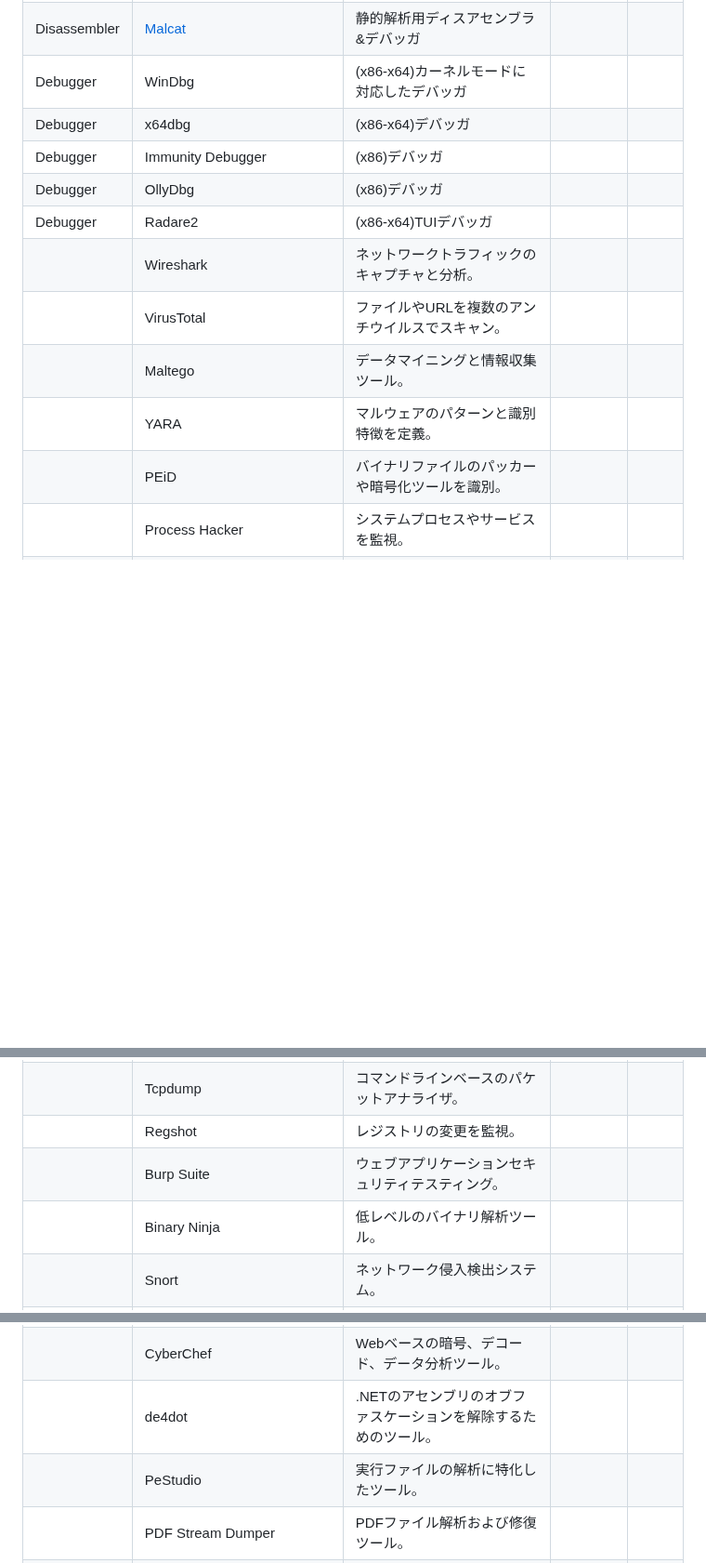
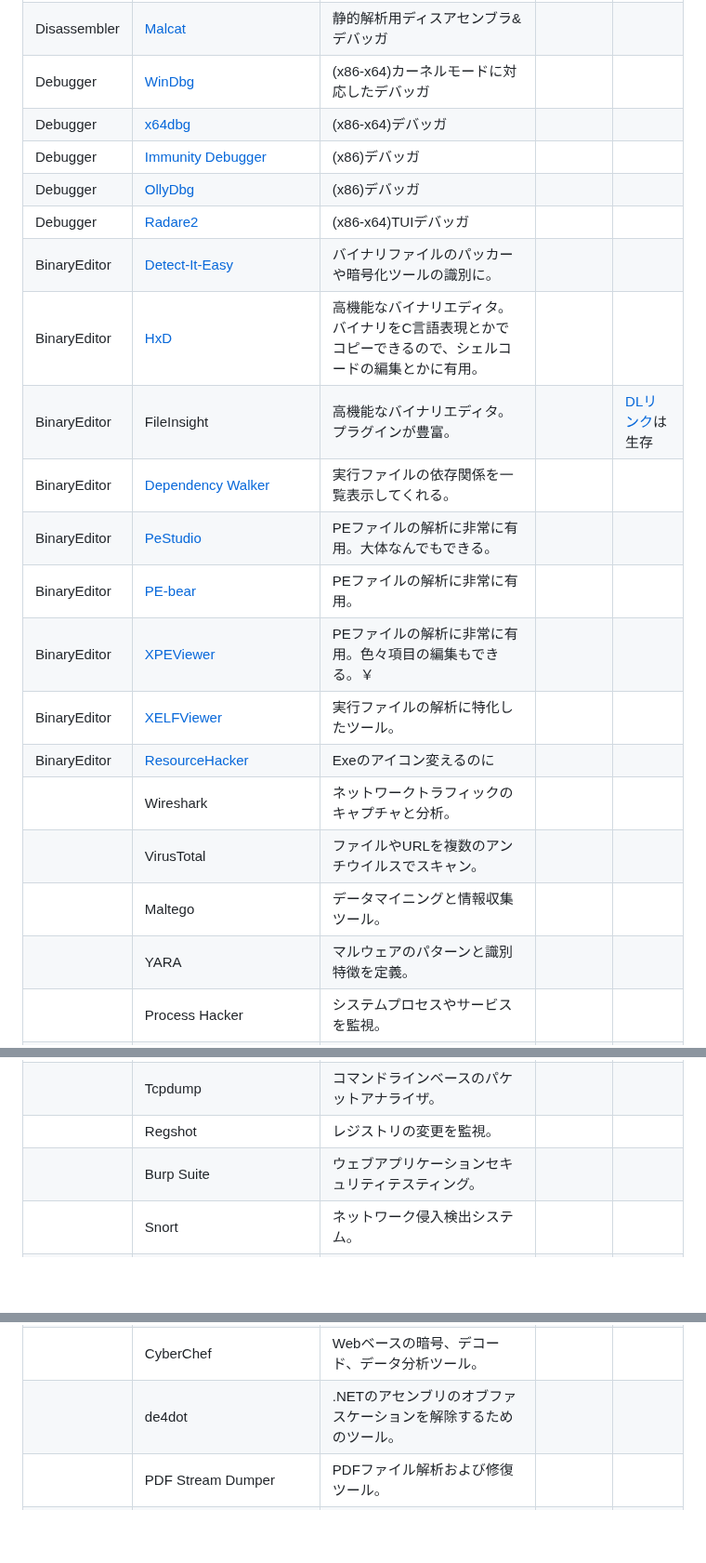
Before and after one commit to sumeshi/api, a Markdown page: knowledges/cybersecurity-tools.md, 3 parts joined by grey strips. Shown at 93% size. Drawn GitHub-style; blank space fills up the shorter version.

Commit message:
feat: add binedit tools

```diff
--- a/knowledges/cybersecurity-tools.md
+++ b/knowledges/cybersecurity-tools.md
@@ -17,16 +17,24 @@
 |Disassembler|[Ghidra](https://ghidra-sre.org/)|静的解析用ディスアセンブラ&デバッガ|||
 |Disassembler|[Binary Ninja](https://binary.ninja/)|静的解析用ディスアセンブラ&デバッガ|||
 |Disassembler|[Malcat](https://malcat.fr/index.html)|静的解析用ディスアセンブラ&デバッガ|||
-|Debugger|WinDbg|(x86-x64)カーネルモードに対応したデバッガ|||
-|Debugger|x64dbg|(x86-x64)デバッガ|||
-|Debugger|Immunity Debugger|(x86)デバッガ|||
-|Debugger|OllyDbg|(x86)デバッガ|||
-|Debugger|Radare2|(x86-x64)TUIデバッガ|||
+|Debugger|[WinDbg](https://learn.microsoft.com/ja-jp/windows-hardware/drivers/debugger/)|(x86-x64)カーネルモードに対応したデバッガ|||
+|Debugger|[x64dbg](https://x64dbg.com/)|(x86-x64)デバッガ|||
+|Debugger|[Immunity Debugger](https://www.immunityinc.com/products/debugger/)|(x86)デバッガ|||
+|Debugger|[OllyDbg](https://www.ollydbg.de/)|(x86)デバッガ|||
+|Debugger|[Radare2](https://rada.re/n/radare2.html)|(x86-x64)TUIデバッガ|||
+|BinaryEditor|[Detect-It-Easy](https://github.com/horsicq/Detect-It-Easy)|バイナリファイルのパッカーや暗号化ツールの識別に。|||
+|BinaryEditor|[HxD](https://mh-nexus.de/en/hxd/)|高機能なバイナリエディタ。バイナリをC言語表現とかでコピーできるので、シェルコードの編集とかに有用。|||
+|BinaryEditor|FileInsight|高機能なバイナリエディタ。プラグインが豊富。||[DLリンク](https://downloadcenter.trellix.com/products/mcafee-avert/fileinsight.msi)は生存|
+|BinaryEditor|[Dependency Walker](https://www.dependencywalker.com/)|実行ファイルの依存関係を一覧表示してくれる。|||
+|BinaryEditor|[PeStudio](https://www.winitor.com/)|PEファイルの解析に非常に有用。大体なんでもできる。|||
+|BinaryEditor|[PE-bear](https://github.com/hasherezade/pe-bear)|PEファイルの解析に非常に有用。|||
+|BinaryEditor|[XPEViewer](https://github.com/horsicq/XPEViewer)|PEファイルの解析に非常に有用。色々項目の編集もできる。￥|||
+|BinaryEditor|[XELFViewer](https://github.com/horsicq/XELFViewer)|実行ファイルの解析に特化したツール。|||
+|BinaryEditor|[ResourceHacker](https://www.angusj.com/resourcehacker/)|Exeのアイコン変えるのに|||
 ||Wireshark|ネットワークトラフィックのキャプチャと分析。|||
 ||VirusTotal|ファイルやURLを複数のアンチウイルスでスキャン。|||
 ||Maltego|データマイニングと情報収集ツール。|||
 ||YARA|マルウェアのパターンと識別特徴を定義。|||
-||PEiD|バイナリファイルのパッカーや暗号化ツールを識別。|||
 ||Process Hacker|システムプロセスやサービスを監視。|||
 ||Volatility|メモリフォレンジックフレームワーク。|||
 ||Cuckoo Sandbox|マルウェアを安全な環境で実行して分析。|||
@@ -35,7 +43,6 @@
 ||Tcpdump|コマンドラインベースのパケットアナライザ。|||
 ||Regshot|レジストリの変更を監視。|||
 ||Burp Suite|ウェブアプリケーションセキュリティテスティング。|||
-||Binary Ninja|低レベルのバイナリ解析ツール。|||
 ||Snort|ネットワーク侵入検出システム。|||
 ||Suricata|高性能なネットワークIDS、IPS、NSM。|||
 ||Binwalk|ファームウェア解析ツール。|||
@@ -68,7 +75,6 @@
 ||X-Ways Forensics|高度なフォレンジック分析ツール。|||
 ||CyberChef|Webベースの暗号、デコード、データ分析ツール。|||
 ||de4dot|.NETのアセンブリのオブファスケーションを解除するためのツール。|||
-||PeStudio|実行ファイルの解析に特化したツール。|||
 ||PDF Stream Dumper|PDFファイル解析および修復ツール。|||
 ||SysAnalyzer|自動的に実行可能ファイルの動作を分析。|||
 ||bin2h|バイナリファイルをC/C++のヘッダファイルに変換。|||
```
